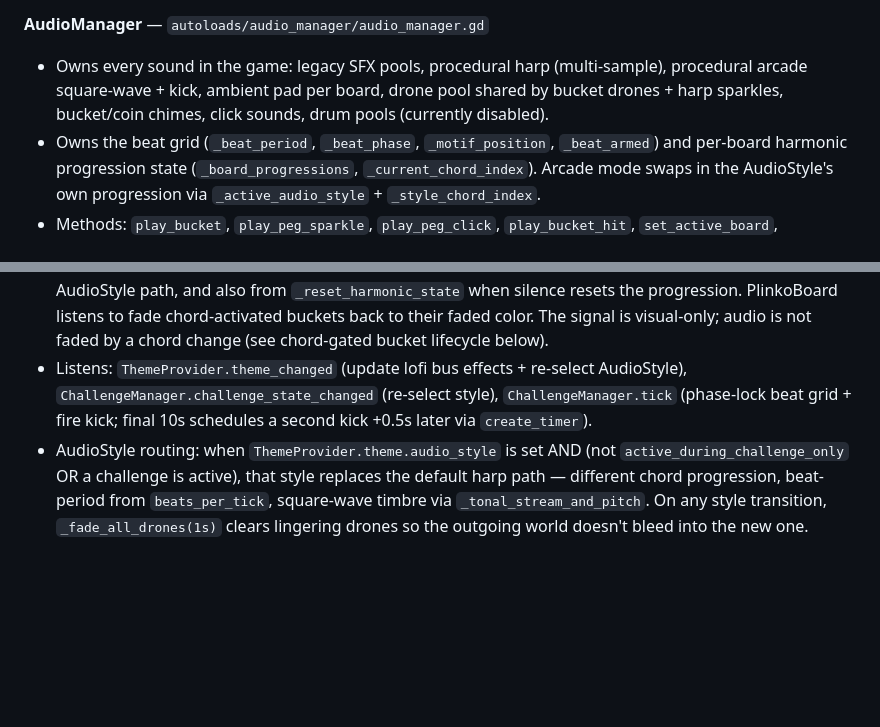
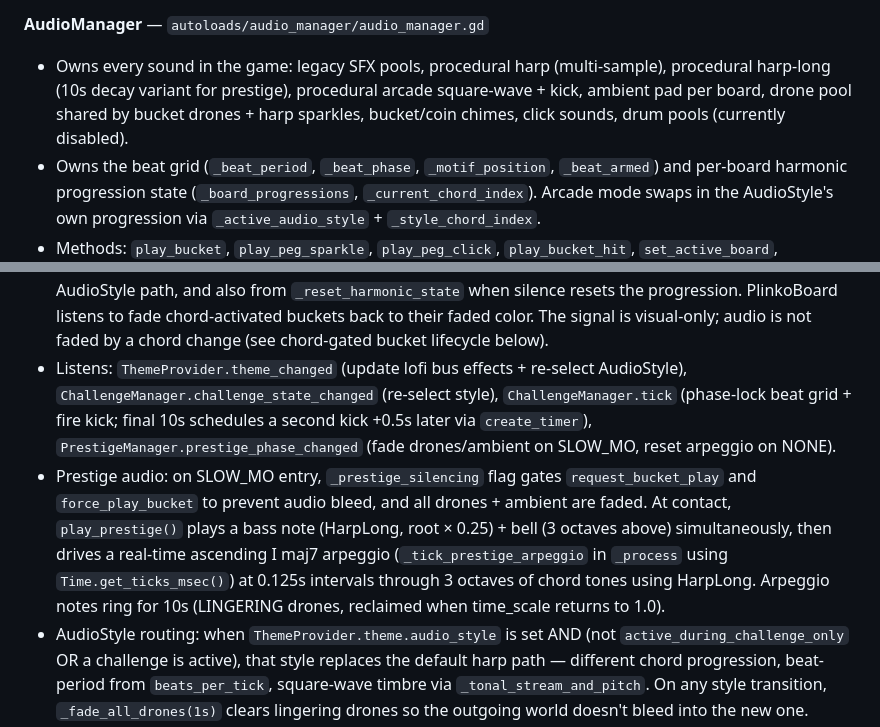
Before and after one commit to kjbrown-sandbox/pleenko, a Markdown page: CLAUDE.md, 2 parts joined by grey strips. Rendered like a GitHub page; blank space fills up the shorter version.

Commit message:
docs: update system responsibilities for prestige audio

```diff
--- a/CLAUDE.md
+++ b/CLAUDE.md
@@ -134,12 +134,13 @@ Autoload init order is set in `project.godot` and matters: `TierRegistry → Cur
 
 **AudioManager** — `autoloads/audio_manager/audio_manager.gd`
 
-- Owns every sound in the game: legacy SFX pools, procedural harp (multi-sample), procedural arcade square-wave + kick, ambient pad per board, drone pool shared by bucket drones + harp sparkles, bucket/coin chimes, click sounds, drum pools (currently disabled).
+- Owns every sound in the game: legacy SFX pools, procedural harp (multi-sample), procedural harp-long (10s decay variant for prestige), procedural arcade square-wave + kick, ambient pad per board, drone pool shared by bucket drones + harp sparkles, bucket/coin chimes, click sounds, drum pools (currently disabled).
 - Owns the beat grid (`_beat_period`, `_beat_phase`, `_motif_position`, `_beat_armed`) and per-board harmonic progression state (`_board_progressions`, `_current_chord_index`). Arcade mode swaps in the AudioStyle's own progression via `_active_audio_style` + `_style_chord_index`.
 - Methods: `play_bucket`, `play_peg_sparkle`, `play_peg_click`, `play_bucket_hit`, `set_active_board`, `on_coin_dropped`, `on_coin_landed`, `play_manual_drop_drum`, `play_autodropper_drum`, `play(sound_name, pitch, max_duration)`, `play_prestige`, `notify_autodropper_beat(interval)`, `should_sparkle(bt)`, `is_active_board(bt)`, `get_time_until_next_chord()`, `get_chord_duration()`, `get_chord_phase()`, `try_consume_bucket_activation(is_advanced)`, `force_play_bucket(board_type, bucket_idx, degree, is_advanced)`.
 - `force_play_bucket` bypasses the queue and `BUCKET_WAIT` cooldown, calling `_play_bucket_now` directly. Used by the bucket-value upgrade ripple in `PlinkoBoard` which orchestrates its own timing (center-outward arpeggio at `BUCKET_WAIT / 2` intervals).
 - Emits: `chord_changed(chord_index)` — fired on every chord advance in both the default harp path and the AudioStyle path, and also from `_reset_harmonic_state` when silence resets the progression. PlinkoBoard listens to fade chord-activated buckets back to their faded color. The signal is visual-only; audio is not faded by a chord change (see chord-gated bucket lifecycle below).
-- Listens: `ThemeProvider.theme_changed` (update lofi bus effects + re-select AudioStyle), `ChallengeManager.challenge_state_changed` (re-select style), `ChallengeManager.tick` (phase-lock beat grid + fire kick; final 10s schedules a second kick +0.5s later via `create_timer`).
+- Listens: `ThemeProvider.theme_changed` (update lofi bus effects + re-select AudioStyle), `ChallengeManager.challenge_state_changed` (re-select style), `ChallengeManager.tick` (phase-lock beat grid + fire kick; final 10s schedules a second kick +0.5s later via `create_timer`), `PrestigeManager.prestige_phase_changed` (fade drones/ambient on SLOW_MO, reset arpeggio on NONE).
+- Prestige audio: on SLOW_MO entry, `_prestige_silencing` flag gates `request_bucket_play` and `force_play_bucket` to prevent audio bleed, and all drones + ambient are faded. At contact, `play_prestige()` plays a bass note (HarpLong, root × 0.25) + bell (3 octaves above) simultaneously, then drives a real-time ascending I maj7 arpeggio (`_tick_prestige_arpeggio` in `_process` using `Time.get_ticks_msec()`) at 0.125s intervals through 3 octaves of chord tones using HarpLong. Arpeggio notes ring for 10s (LINGERING drones, reclaimed when time_scale returns to 1.0).
 - AudioStyle routing: when `ThemeProvider.theme.audio_style` is set AND (not `active_during_challenge_only` OR a challenge is active), that style replaces the default harp path — different chord progression, beat-period from `beats_per_tick`, square-wave timbre via `_tonal_stream_and_pitch`. On any style transition, `_fade_all_drones(1s)` clears lingering drones so the outgoing world doesn't bleed into the new one.
 - Arcade-specific: kick is the only audible backing layer (once per second, doubled to 2/sec in the final 10 seconds). Peg sparkle audio is currently fully disabled (`play_peg_sparkle` is an unconditional early-return) because it clashed with the chord-gated bucket drone layer; peg ring VFX still fires through `should_sparkle`. A follow-up feature will redesign the sparkle voice. Bucket drones play as usual.
 - Chord-gated bucket drones use a three-state machine (`DroneState` enum on the drone dict entries): `ACTIVE` (current chord, gates re-hits on same bucket), `LINGERING` (previous chord still ringing naturally — no gating, pool slot released when the synthesized decay ends or when a new coin lands), and `SPARKLE` (timer-decayed peg sparkles, unchanged from before). `play_bucket` allocates ACTIVE drones with `timer = max(_chord_timer, MIN_BUCKET_RING_SECONDS)`; `_update_bucket_drones` skips ACTIVE drones so the timer never cuts them off mid-chord. `_handle_chord_advance` flips ACTIVE → LINGERING and sets `timer = HARP_DECAY_SECONDS` so `_update_bucket_drones` releases the pool slot once the sample has decayed. `_fade_lingering_drones` runs at the top of every `play_bucket` call: the new coin hands off from the old chord's tail by fading every LINGERING drone over `VisualTheme.linger_fade_duration`. Fade tweens are tracked in `_drone_fade_tweens` keyed by pool idx and killed before a slot is reused. `_make_drone_entry` factory centralizes dict-literal construction across allocation sites.
```
